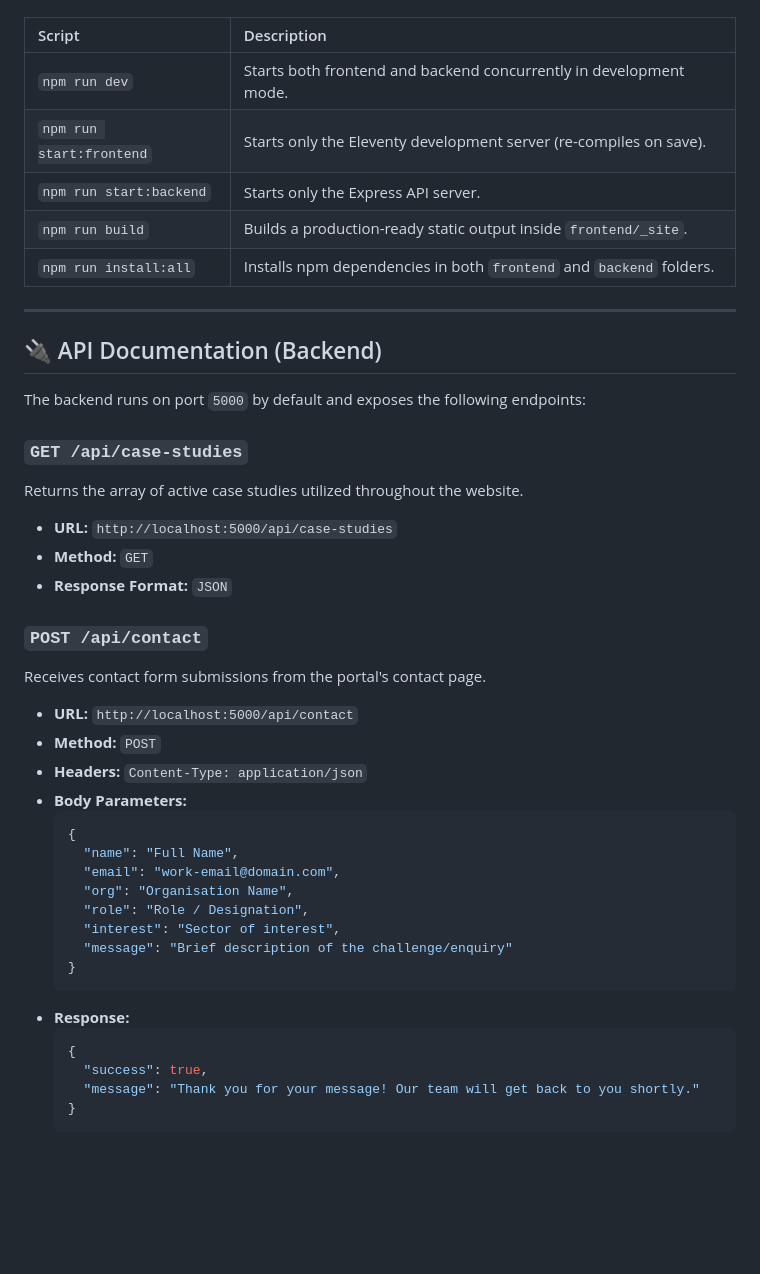
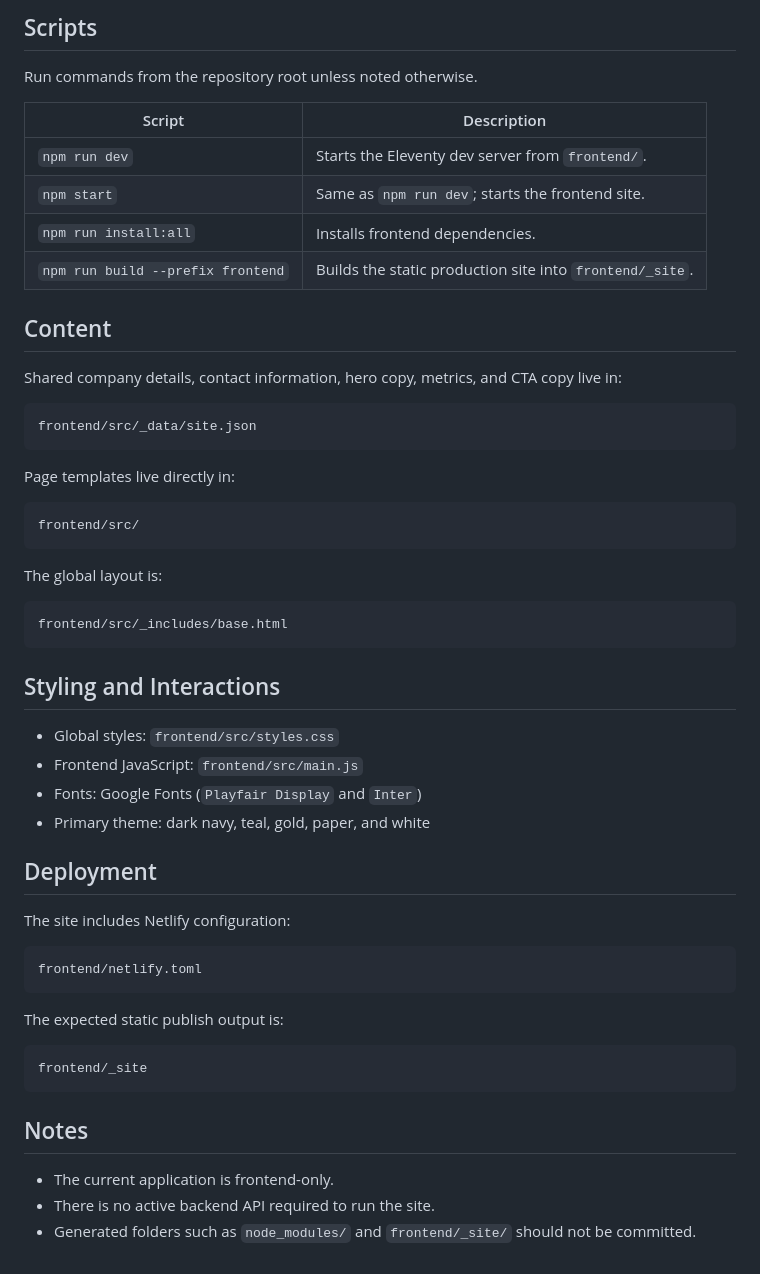
Before and after one commit to mayankinfocus22/infocus-site, a Markdown page: README.md, the part around one of its changes. GitHub-like rendering; blank space fills up the shorter version.

Commit message:
docs: update README for frontend site

````diff
--- a/README.md
+++ b/README.md
@@ -54,46 +93,57 @@ All scripts should be executed from the `infocus-site/` root directory:
+## Scripts
+
+Run commands from the repository root unless noted otherwise.
 
 | Script | Description |
-| :--- | :--- |
-| `npm run dev` | Starts both frontend and backend concurrently in development mode. |
-| `npm run start:frontend` | Starts only the Eleventy development server (re-compiles on save). |
-| `npm run start:backend` | Starts only the Express API server. |
-| `npm run build` | Builds a production-ready static output inside `frontend/_site`. |
-| `npm run install:all` | Installs npm dependencies in both `frontend` and `backend` folders. |
+| --- | --- |
+| `npm run dev` | Starts the Eleventy dev server from `frontend/`. |
+| `npm start` | Same as `npm run dev`; starts the frontend site. |
+| `npm run install:all` | Installs frontend dependencies. |
+| `npm run build --prefix frontend` | Builds the static production site into `frontend/_site`. |
 
----
+## Content
 
-## 🔌 API Documentation (Backend)
+Shared company details, contact information, hero copy, metrics, and CTA copy live in:
 
-The backend runs on port `5000` by default and exposes the following endpoints:
+```text
+frontend/src/_data/site.json
+```
 
-### `GET /api/case-studies`
-Returns the array of active case studies utilized throughout the website.
+Page templates live directly in:
 
-- **URL:** `http://localhost:5000/api/case-studies`
-- **Method:** `GET`
-- **Response Format:** `JSON`
+```text
+frontend/src/
+```
 
-### `POST /api/contact`
-Receives contact form submissions from the portal's contact page.
+The global layout is:
 
-- **URL:** `http://localhost:5000/api/contact`
-- **Method:** `POST`
-- **Headers:** `Content-Type: application/json`
-- **Body Parameters:**
-  ```json
-  {
-    "name": "Full Name",
-    "email": "work-email@domain.com",
-    "org": "Organisation Name",
-    "role": "Role / Designation",
-    "interest": "Sector of interest",
-    "message": "Brief description of the challenge/enquiry"
-  }
-  ```
-- **Response:**
-  ```json
-  {
-    "success": true,
-    "message": "Thank you for your message! Our team will get back to you shortly."
-  }
-  ```
+```text
+frontend/src/_includes/base.html
+```
+
+## Styling and Interactions
+
+- Global styles: `frontend/src/styles.css`
+- Frontend JavaScript: `frontend/src/main.js`
+- Fonts: Google Fonts (`Playfair Display` and `Inter`)
+- Primary theme: dark navy, teal, gold, paper, and white
+
+## Deployment
+
+The site includes Netlify configuration:
+
+```text
+frontend/netlify.toml
+```
+
+The expected static publish output is:
+
+```text
+frontend/_site
+```
+
+## Notes
+
+- The current application is frontend-only.
+- There is no active backend API required to run the site.
+- Generated folders such as `node_modules/` and `frontend/_site/` should not be committed.
````
Also changed, not shown: other parts of README.md (+72 -33 lines).
